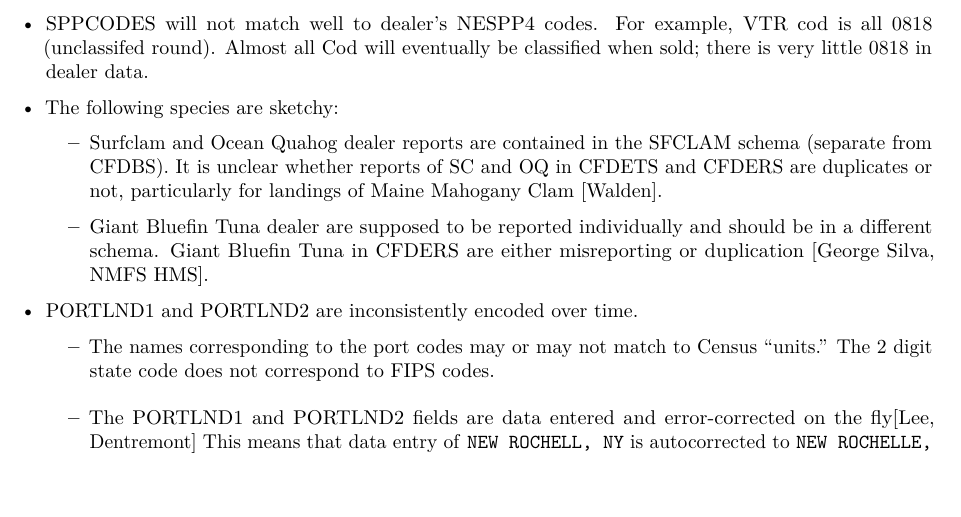
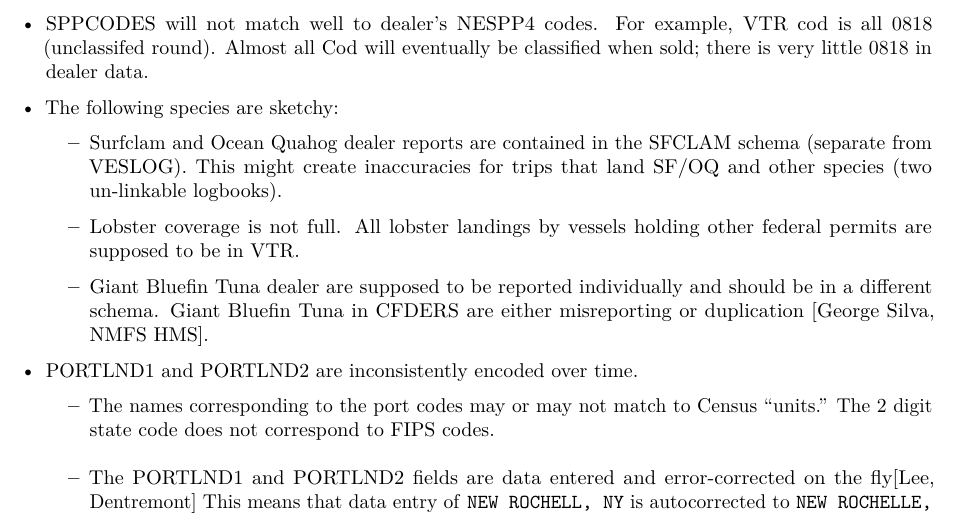
Before and after one commit to NEFSC/READ-SSB-Lee-metadata, an R Markdown document (veslog.Rmd): part of page 2 of 5, cut so that both start at the same text. Rendered offline with R 4.5, knitr and Pandoc, then LaTeX, with nearby package versions.

Commit message:
minor touch ups on scallop and clam.

```diff
--- a/veslog.Rmd
+++ b/veslog.Rmd
@@ -53,7 +53,9 @@ These data are the result of mandatory federal vessel reporting.  Federally perm
 
 * The following species are sketchy:
 
-    + Surfclam and Ocean Quahog dealer reports are contained in the SFCLAM schema (separate from CFDBS).  It is unclear whether reports of SC and OQ in CFDETS and CFDERS are duplicates or not, particularly for landings of Maine Mahogany Clam [Walden].
+    + Surfclam and Ocean Quahog dealer reports are contained in the SFCLAM schema (separate from VESLOG).  This might create inaccuracies for trips that land SF/OQ and other species (two un-linkable logbooks).
+
+    + Lobster coverage is not full.  All lobster landings by vessels holding other federal permits are supposed to be in VTR.
 
     + Giant Bluefin Tuna dealer are supposed to be reported individually and should be in a different schema.  Giant Bluefin Tuna in CFDERS are either misreporting or duplication [George Silva, NMFS HMS].
 
```
